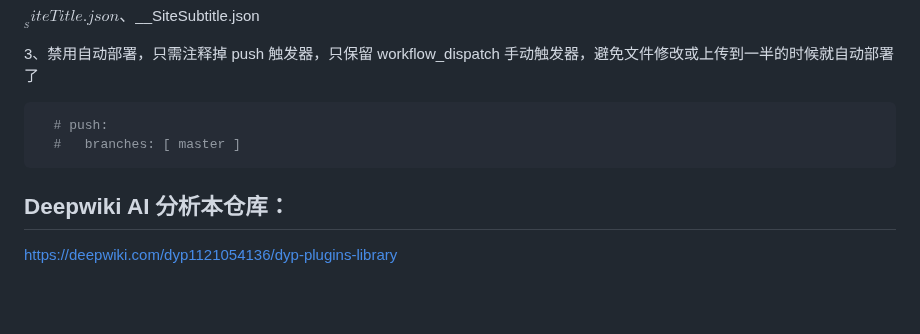
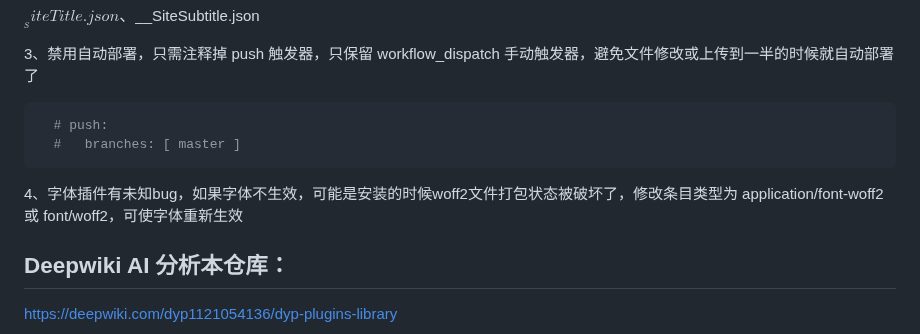
Before and after one commit to dyp1121054136/dyp-plugins-library, a Markdown page: README.md, the part around the change. Rendered like a GitHub page; blank space fills up the shorter version.

````diff
--- a/README.md
+++ b/README.md
@@ -116,6 +116,8 @@ $__SiteTitle.json、$__SiteSubtitle.json
   #   branches: [ master ]
 ```
 
+4、字体插件有未知bug，如果字体不生效，可能是安装的时候woff2文件打包状态被破坏了，修改条目类型为 application/font-woff2 或 font/woff2，可使字体重新生效
+
 ## Deepwiki AI 分析本仓库：
 
 https://deepwiki.com/dyp1121054136/dyp-plugins-library
````
